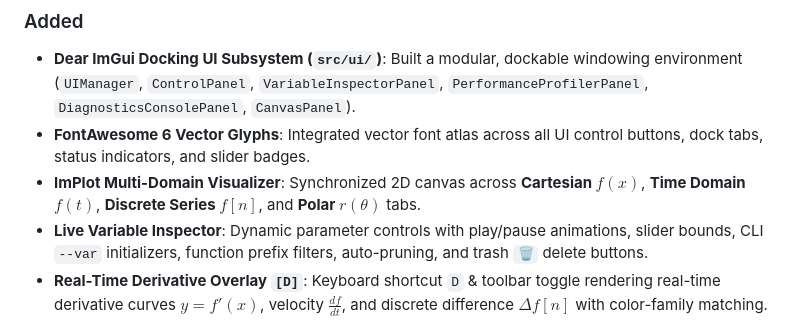
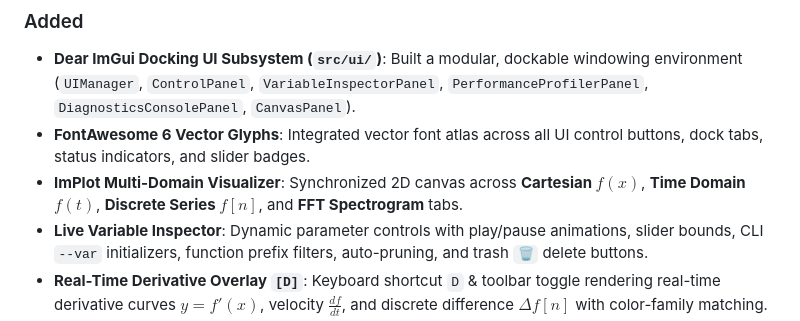
Before and after one commit to Bharat940/Simple-math-calculator-and-plotter, a Markdown page: CHANGELOG.md, the part around the change. Drawn GitHub-style.

Commit message:
docs(changelog): correct domain tabs list by replacing polar with FFT spectrogram

```diff
--- a/CHANGELOG.md
+++ b/CHANGELOG.md
@@ -7,7 +7,7 @@ Format based on [Keep a Changelog](https://keepachangelog.com).
 ### Added
 - **Dear ImGui Docking UI Subsystem (`src/ui/`)**: Built a modular, dockable windowing environment (`UIManager`, `ControlPanel`, `VariableInspectorPanel`, `PerformanceProfilerPanel`, `DiagnosticsConsolePanel`, `CanvasPanel`).
 - **FontAwesome 6 Vector Glyphs**: Integrated vector font atlas across all UI control buttons, dock tabs, status indicators, and slider badges.
-- **ImPlot Multi-Domain Visualizer**: Synchronized 2D canvas across **Cartesian $f(x)$**, **Time Domain $f(t)$**, **Discrete Series $f[n]$**, and **Polar $r(\theta)$** tabs.
+- **ImPlot Multi-Domain Visualizer**: Synchronized 2D canvas across **Cartesian $f(x)$**, **Time Domain $f(t)$**, **Discrete Series $f[n]$**, and **FFT Spectrogram** tabs.
 - **Live Variable Inspector**: Dynamic parameter controls with play/pause animations, slider bounds, CLI `--var` initializers, function prefix filters, auto-pruning, and trash `🗑` delete buttons.
 - **Real-Time Derivative Overlay `[D]`**: Keyboard shortcut `D` & toolbar toggle rendering real-time derivative curves $y = f'(x)$, velocity $\frac{df}{dt}$, and discrete difference $\Delta f[n]$ with color-family matching.
 - **Modular Application Architecture (`src/app/`, `src/cli/`)**: Decoupled monolithic `main.cpp` into clean `Application` (windowing & ImGui lifecycle), `CliParser` (command options & parsing), and `CliRunner` (batch mode execution) modules.
```
